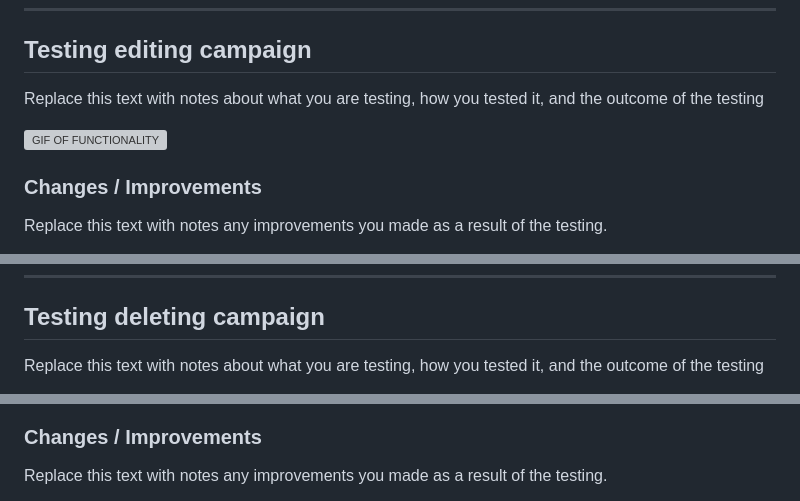
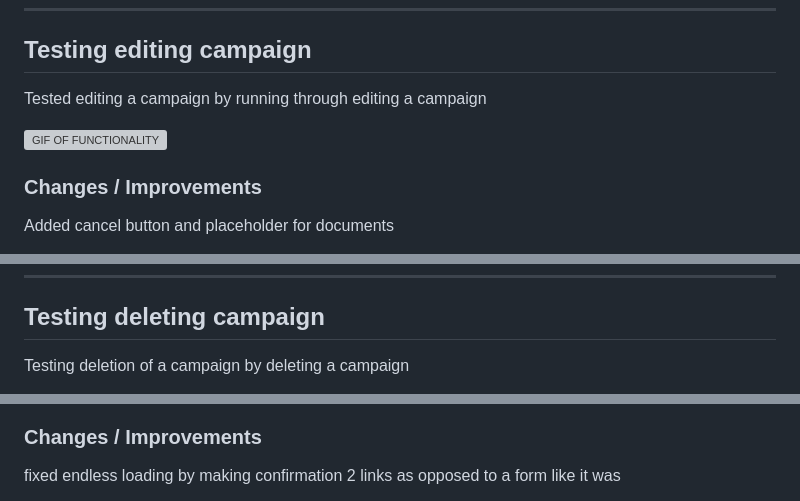
Before and after one commit to waimea-jrainbow/200DTD-DnD-listings, a Markdown page: docs/2-sprint-2-mvp.md, 3 parts joined by grey strips. Rendered like a GitHub page; grey boxes are pictures that could not be loaded.

Commit message:
some documentation and small changes as a result

```diff
--- a/docs/2-sprint-2-mvp.md
+++ b/docs/2-sprint-2-mvp.md
@@ -88,11 +88,11 @@ Made DB unable to accept current player greater than max players
 
 ## Testing editing campaign
 
-Replace this text with notes about what you are testing, how you tested it, and the outcome of the testing
+Tested editing a campaign by running through editing a campaign
 
 ![GIF OF FUNCTIONALITY](screenshots\testing_edit.gif)
 
 ### Changes / Improvements
 
-Replace this text with notes any improvements you made as a result of the testing.
+Added cancel button and placeholder for documents
 
@@ -103,5 +103,5 @@ Replace this text with notes any improvements you made as a result of the testin
 
 ## Testing deleting campaign
 
-Replace this text with notes about what you are testing, how you tested it, and the outcome of the testing
+Testing deletion of a campaign by deleting a campaign
 
@@ -109,5 +109,5 @@ Replace this text with notes about what you are testing, how you tested it, and
 
 ### Changes / Improvements
 
-Replace this text with notes any improvements you made as a result of the testing.
+fixed endless loading by making confirmation 2 links as opposed to a form like it was
 
```
Also changed, not shown: other parts of docs/2-sprint-2-mvp.md (+4 -3 lines), docs/screenshots/change_delete.png (added), docs/screenshots/change_edit.png (added), docs/screenshots/testing_delete.gif (added), 6 other files.
